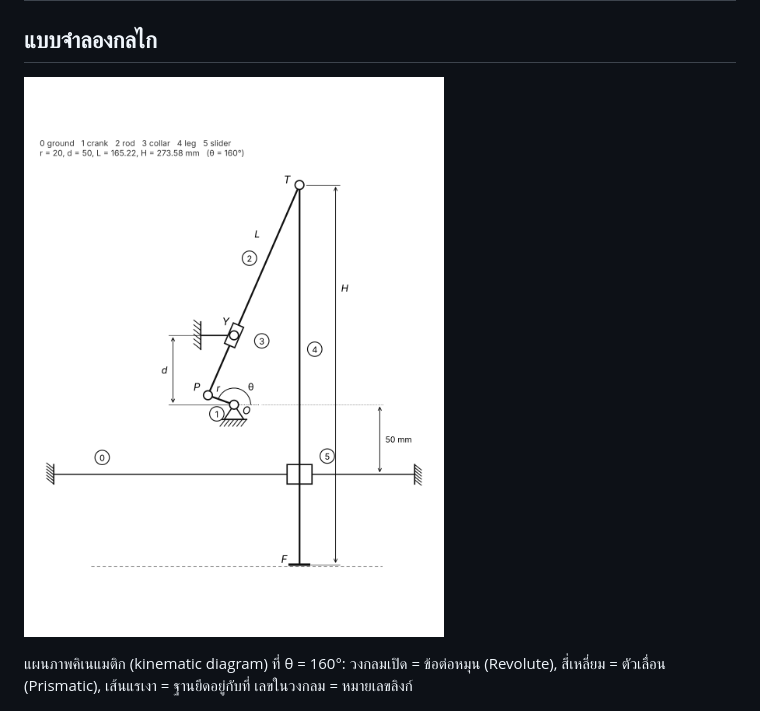
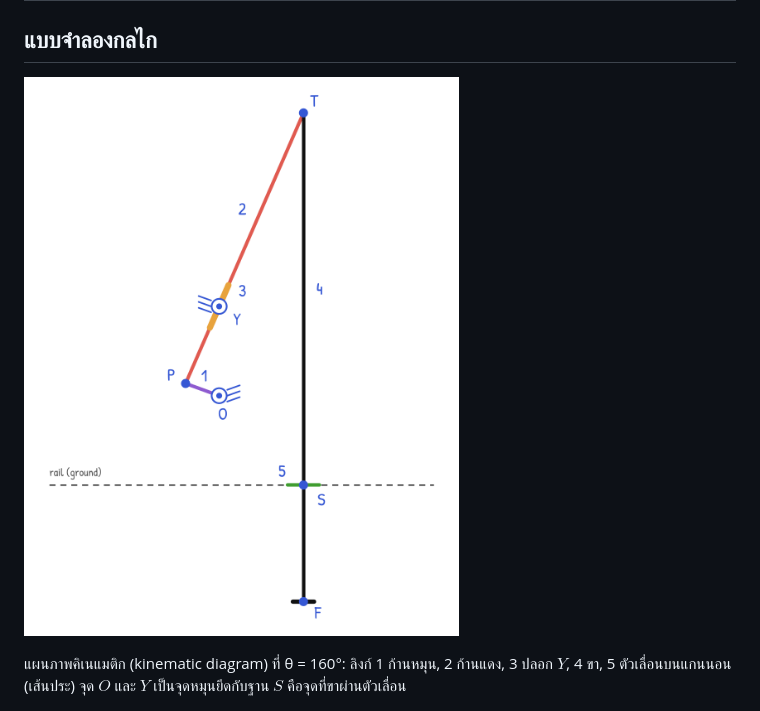
Before and after one commit to 6730027821-kongpop/Linkage-Walking-Mechanism, a Markdown page: README.md, the part around the change. Rendered like a GitHub page; pictures changed too: media/kinematic_diagram.png (deleted), media/kinematic_diagram_sketch.png (added).

Commit message:
Kinematic diagram in sketch style with colored links

```diff
--- a/README.md
+++ b/README.md
@@ -30,9 +30,9 @@
 
 ## แบบจำลองกลไก
 
-![แผนภาพคิเนแมติกของกลไกเดินขาเดียว](media/kinematic_diagram.png)
+![แผนภาพคิเนแมติกของกลไกเดินขาเดียว](media/kinematic_diagram_sketch.png)
 
-แผนภาพคิเนแมติก (kinematic diagram) ที่ θ = 160°: วงกลมเปิด = ข้อต่อหมุน (Revolute), สี่เหลี่ยม = ตัวเลื่อน (Prismatic), เส้นแรเงา = ฐานยึดอยู่กับที่ เลขในวงกลม = หมายเลขลิงก์
+แผนภาพคิเนแมติก (kinematic diagram) ที่ θ = 160°: ลิงก์ 1 ก้านหมุน, 2 ก้านแดง, 3 ปลอก $Y$, 4 ขา, 5 ตัวเลื่อนบนแกนนอน (เส้นประ) จุด $O$ และ $Y$ เป็นจุดหมุนยึดกับฐาน $S$ คือจุดที่ขาผ่านตัวเลื่อน
 
 ![ลิงก์และจุดต่อของกลไกเดินขาเดียวบนแบบจำลอง Simscape Multibody](media/links_joints_multibody.png)
 
```
Also changed, not shown: media/README.md (+1 -1 lines).
